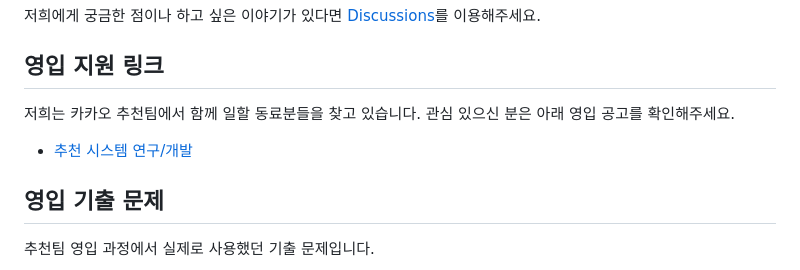
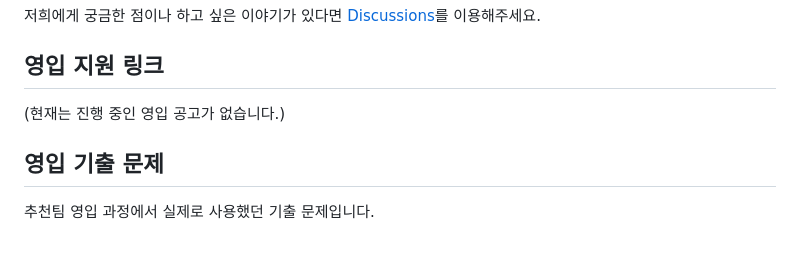
Before and after one commit to kakao/recoteam, a Markdown page: README.md, the part around the change. Drawn GitHub-style; blank space fills up the shorter version.

```diff
--- a/README.md
+++ b/README.md
@@ -14,9 +14,7 @@
 
 ## 영입 지원 링크
 
-저희는 카카오 추천팀에서 함께 일할 동료분들을 찾고 있습니다. 관심 있으신 분은 아래 영입 공고를 확인해주세요.
-
-- [추천 시스템 연구/개발](https://careers.kakao.com/jobs/P-9883)
+(현재는 진행 중인 영입 공고가 없습니다.)
 
 ## 영입 기출 문제
 
```
